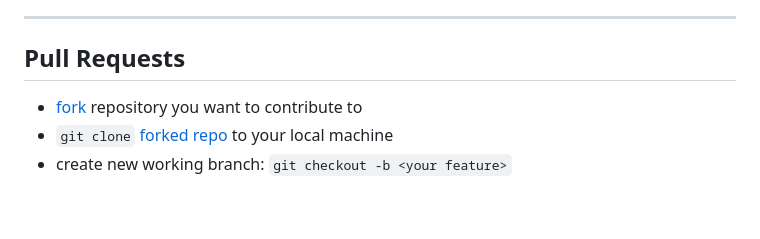
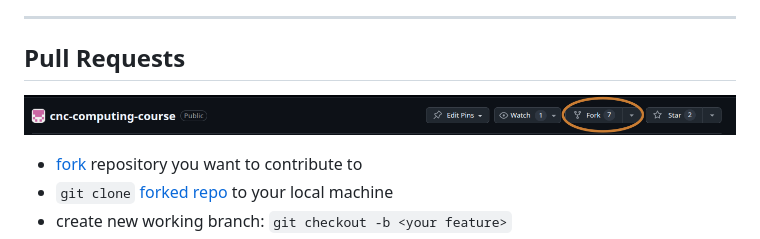
Before and after one commit to swincas/cnc-computing-course, a Markdown page: content/session1_02_git_github/01_git_github_slides.md, the part around the change. Drawn GitHub-style; pictures changed too: gfx/fork_github.png (added); blank space fills up the shorter version.

Commit message:
added image for fork

```diff
--- a/content/session1_02_git_github/01_git_github_slides.md
+++ b/content/session1_02_git_github/01_git_github_slides.md
@@ -118,6 +118,8 @@ gitGraph
 
 ---
 ## Pull Requests
+![h: 50%](../../gfx/fork_github.png)
+
 * [fork](#fork-new-isolated-copy) repository you want to contribute to
 * `git clone` [forked repo](#fork-new-isolated-copy) to your local machine
 * create new working branch: `git checkout -b <your feature>`
```
